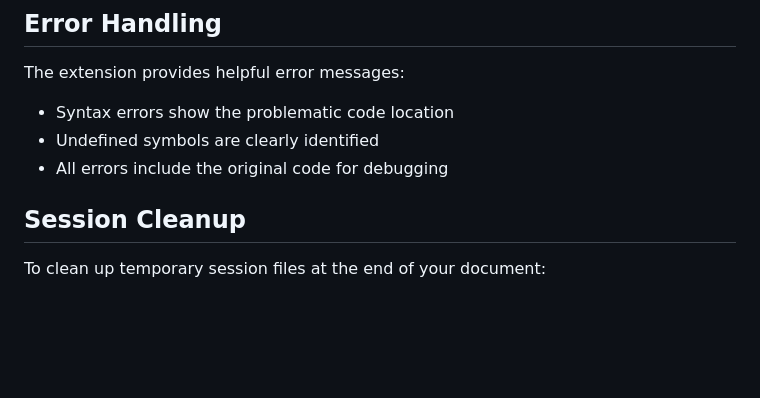
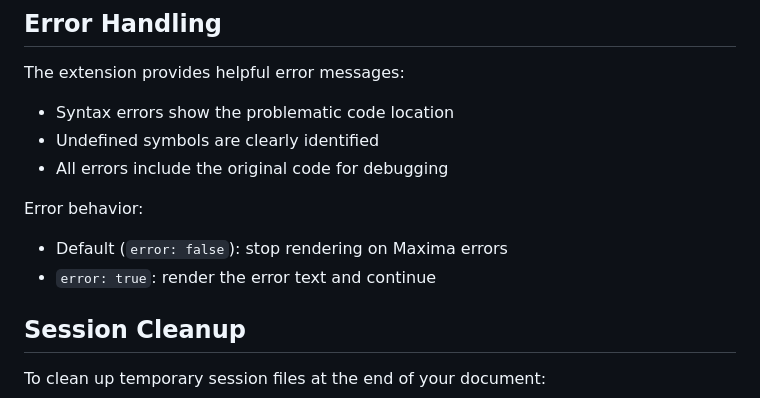
Before and after one commit to sadneurons/maxima-quarto-extension, a Markdown page: _extensions/maxima/README.md, the part around one of its changes. Rendered like a GitHub page; blank space fills up the shorter version.

```diff
--- a/_extensions/maxima/README.md
+++ b/_extensions/maxima/README.md
@@ -379,6 +401,11 @@ The extension provides helpful error messages:
 - Undefined symbols are clearly identified
 - All errors include the original code for debugging
 
+Error behavior:
+
+- Default (`error: false`): stop rendering on Maxima errors
+- `error: true`: render the error text and continue
+
 ## Session Cleanup
 
 To clean up temporary session files at the end of your document:
```
Also changed, not shown: other parts of _extensions/maxima/README.md (+30 -6 lines).
